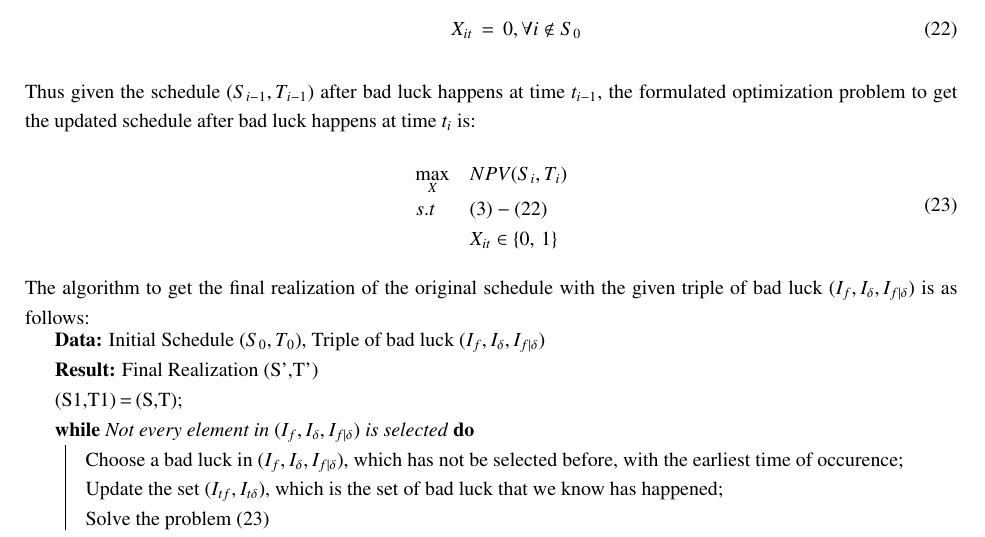
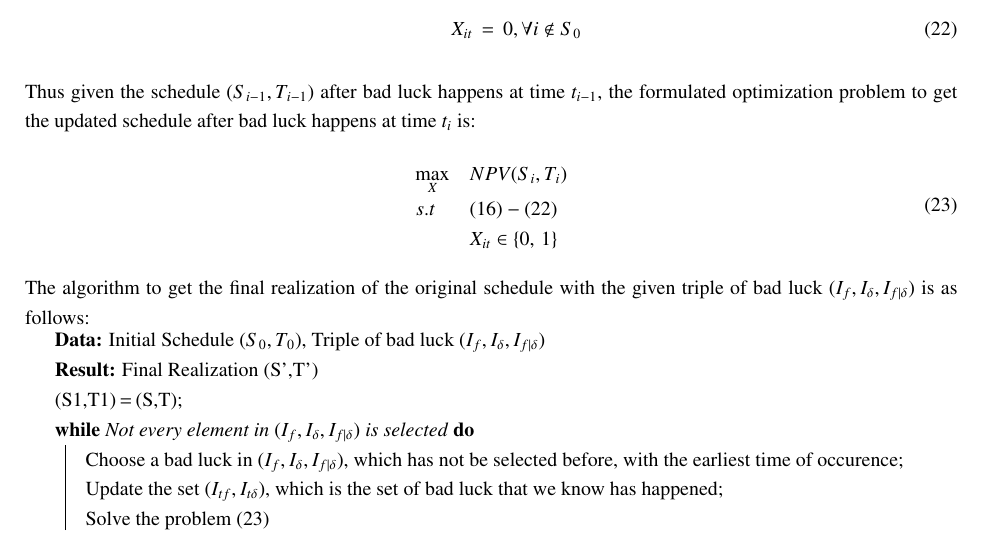
Before and after one commit to koenigwilhelm/AIMMS_MOPTA_2015, a LaTeX paper (MOPTA2015Report/Part1Formulation.tex): part of page 5 of 12, cut so that both start at the same text. Compiled offline with pdfLaTeX.

Commit message:
minor report typo correction

```diff
--- a/MOPTA2015Report/Part1Formulation.tex
+++ b/MOPTA2015Report/Part1Formulation.tex
@@ -222,7 +223,7 @@ Thus given the schedule $(S_{i-1},T_{i-1})$ after bad luck happens at time $t_{i
 \begin{equation}\label{UpdateOpt}
 \begin{array}{ll}
 \max\limits_{X} &NPV(S_i,T_i)\\
-s.t &(\ref{StartCon}) -(\ref{EndCon})\\
+s.t &(\ref{EqnStartOnlyOnce2}) -(\ref{EndCon})\\
     & X_{it} \in \{0,\,1\}
 \end{array}
 \end{equation}
```
Also changed, not shown: MOPTA2015Report/Part1Formulation.pdf, MOPTA2015Report/Part1Formulation.tex (1 more changed lines), 3 other files.
